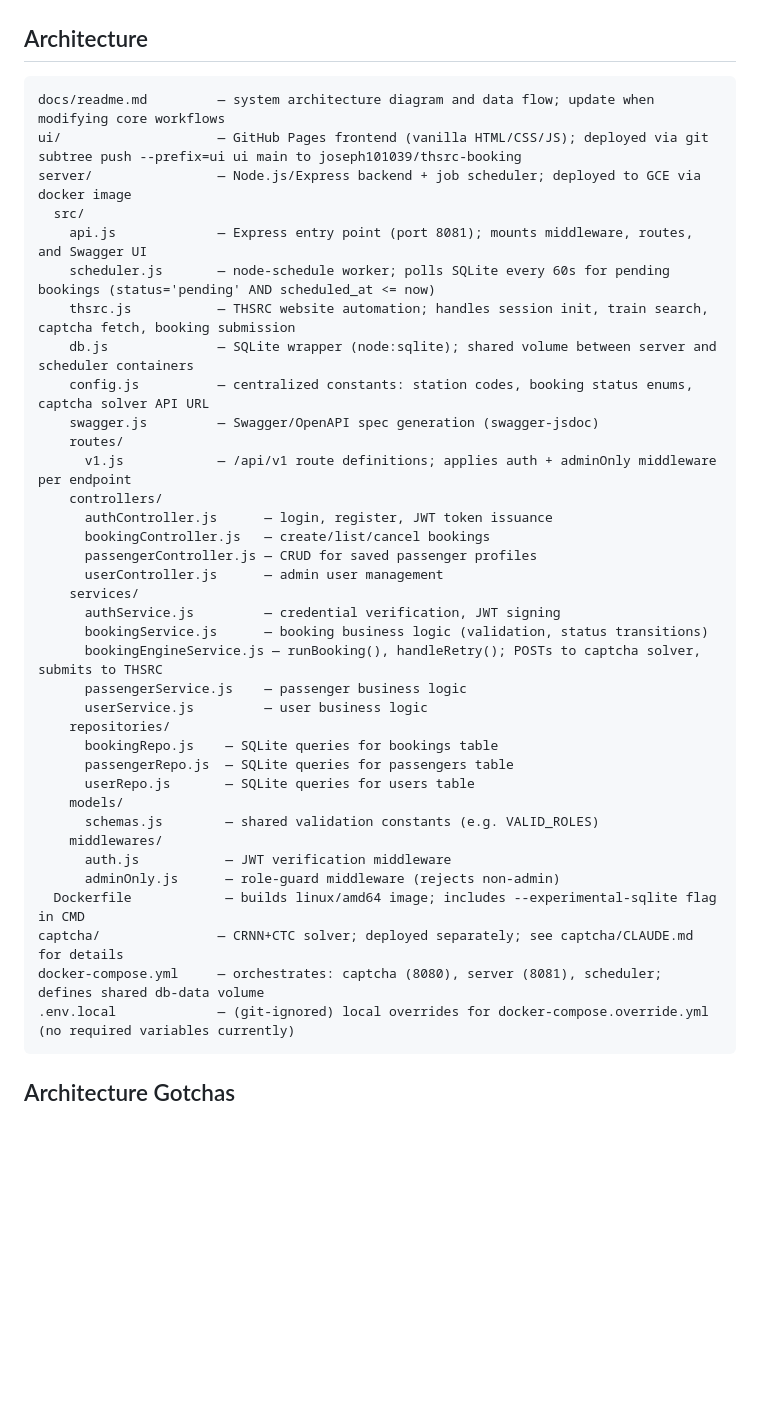
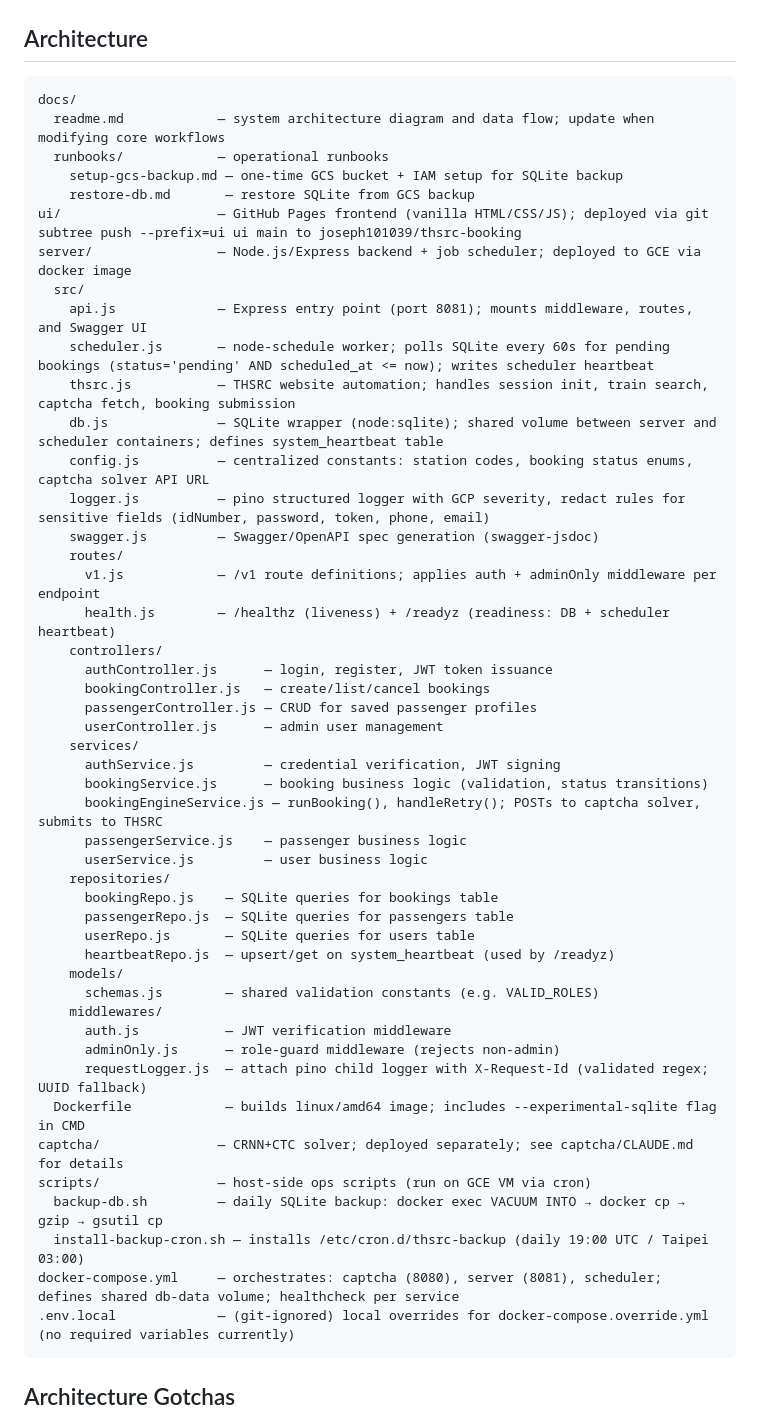
Before and after one commit to joseph101039/thsrc, a Markdown page: CLAUDE.md, the part around the change. GitHub-like rendering; blank space fills up the shorter version.

````diff
--- a/CLAUDE.md
+++ b/CLAUDE.md
@@ -78,18 +78,24 @@ curl http://35.212.154.47:8081/
 ## Architecture
 
 ```
-docs/readme.md         — system architecture diagram and data flow; update when modifying core workflows
+docs/
+  readme.md            — system architecture diagram and data flow; update when modifying core workflows
+  runbooks/            — operational runbooks
+    setup-gcs-backup.md — one-time GCS bucket + IAM setup for SQLite backup
+    restore-db.md       — restore SQLite from GCS backup
 ui/                    — GitHub Pages frontend (vanilla HTML/CSS/JS); deployed via git subtree push --prefix=ui ui main to joseph101039/thsrc-booking
 server/                — Node.js/Express backend + job scheduler; deployed to GCE via docker image
   src/
     api.js             — Express entry point (port 8081); mounts middleware, routes, and Swagger UI
-    scheduler.js       — node-schedule worker; polls SQLite every 60s for pending bookings (status='pending' AND scheduled_at <= now)
+    scheduler.js       — node-schedule worker; polls SQLite every 60s for pending bookings (status='pending' AND scheduled_at <= now); writes scheduler heartbeat
     thsrc.js           — THSRC website automation; handles session init, train search, captcha fetch, booking submission
-    db.js              — SQLite wrapper (node:sqlite); shared volume between server and scheduler containers
+    db.js              — SQLite wrapper (node:sqlite); shared volume between server and scheduler containers; defines system_heartbeat table
     config.js          — centralized constants: station codes, booking status enums, captcha solver API URL
+    logger.js          — pino structured logger with GCP severity, redact rules for sensitive fields (idNumber, password, token, phone, email)
     swagger.js         — Swagger/OpenAPI spec generation (swagger-jsdoc)
     routes/
-      v1.js            — /api/v1 route definitions; applies auth + adminOnly middleware per endpoint
+      v1.js            — /v1 route definitions; applies auth + adminOnly middleware per endpoint
+      health.js        — /healthz (liveness) + /readyz (readiness: DB + scheduler heartbeat)
     controllers/
       authController.js      — login, register, JWT token issuance
       bookingController.js   — create/list/cancel bookings
@@ -105,14 +111,19 @@ server/                — Node.js/Express backend + job scheduler; deployed to
       bookingRepo.js    — SQLite queries for bookings table
       passengerRepo.js  — SQLite queries for passengers table
       userRepo.js       — SQLite queries for users table
+      heartbeatRepo.js  — upsert/get on system_heartbeat (used by /readyz)
     models/
       schemas.js        — shared validation constants (e.g. VALID_ROLES)
     middlewares/
       auth.js           — JWT verification middleware
       adminOnly.js      — role-guard middleware (rejects non-admin)
+      requestLogger.js  — attach pino child logger with X-Request-Id (validated regex; UUID fallback)
   Dockerfile            — builds linux/amd64 image; includes --experimental-sqlite flag in CMD
 captcha/               — CRNN+CTC solver; deployed separately; see captcha/CLAUDE.md for details
-docker-compose.yml     — orchestrates: captcha (8080), server (8081), scheduler; defines shared db-data volume
+scripts/               — host-side ops scripts (run on GCE VM via cron)
+  backup-db.sh         — daily SQLite backup: docker exec VACUUM INTO → docker cp → gzip → gsutil cp
+  install-backup-cron.sh — installs /etc/cron.d/thsrc-backup (daily 19:00 UTC / Taipei 03:00)
+docker-compose.yml     — orchestrates: captcha (8080), server (8081), scheduler; defines shared db-data volume; healthcheck per service
 .env.local             — (git-ignored) local overrides for docker-compose.override.yml (no required variables currently)
 ```
 
````
Also changed, not shown: docs/readme.md (+38 -0 lines).
